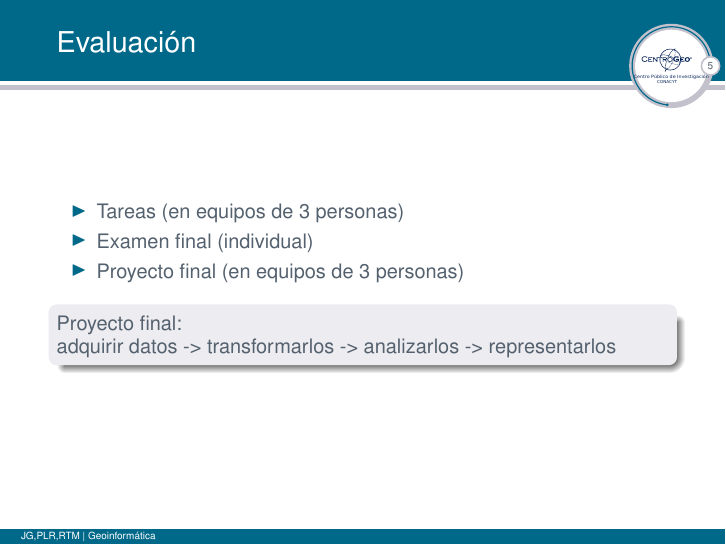
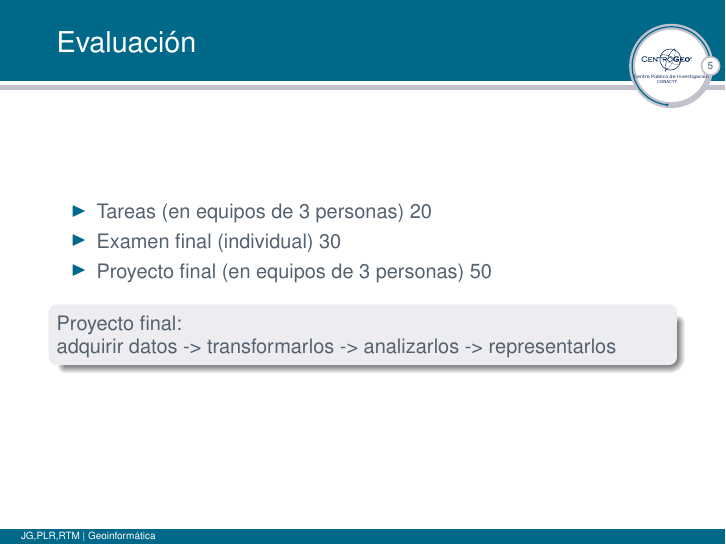
Before and after one commit to CentroGeo/geoinformatica, LaTeX slides (presentaciones/intro.tex): page 7 of 7. Compiled offline with pdfLaTeX.

Commit message:
Pesos de la evaluación.

```diff
--- a/presentaciones/intro.tex
+++ b/presentaciones/intro.tex
@@ -155,9 +155,9 @@
 %-------------------------------------------------------
 
   \begin{itemize}
-  \item Tareas (en equipos de 3 personas)
-  \item Examen final (individual)
-  \item Proyecto final (en equipos de 3 personas)
+  \item Tareas (en equipos de 3 personas) 20%
+  \item Examen final (individual) 30%
+  \item Proyecto final (en equipos de 3 personas) 50%
   \end{itemize}\pause
 
   \begin{block}{}
```
